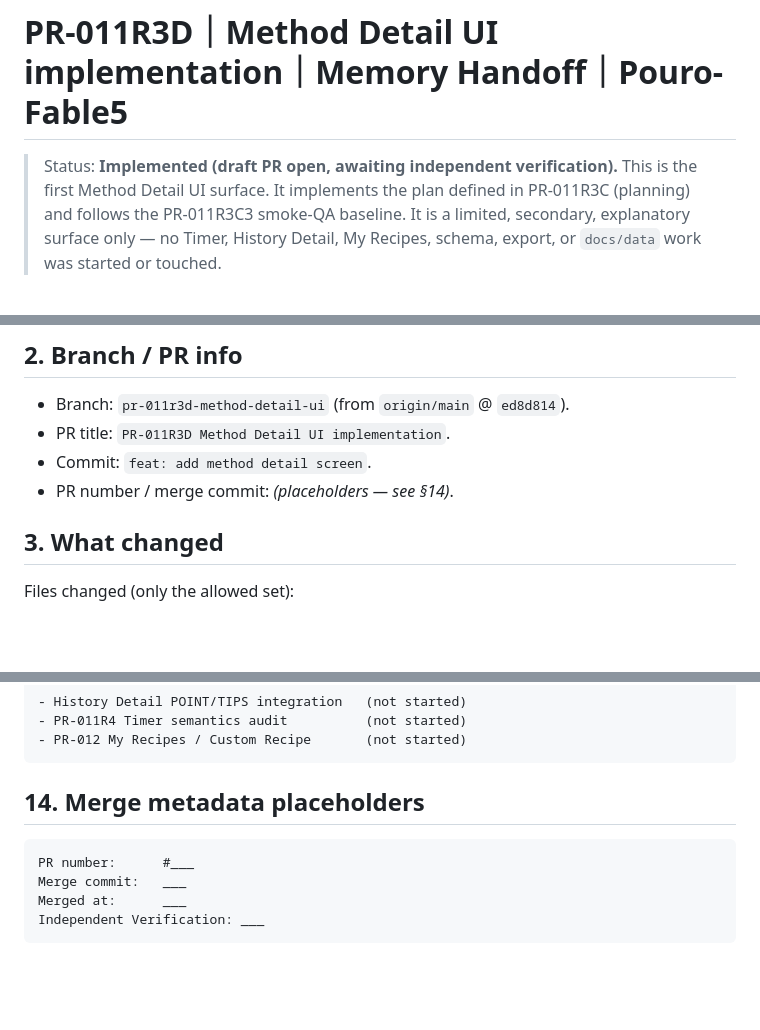
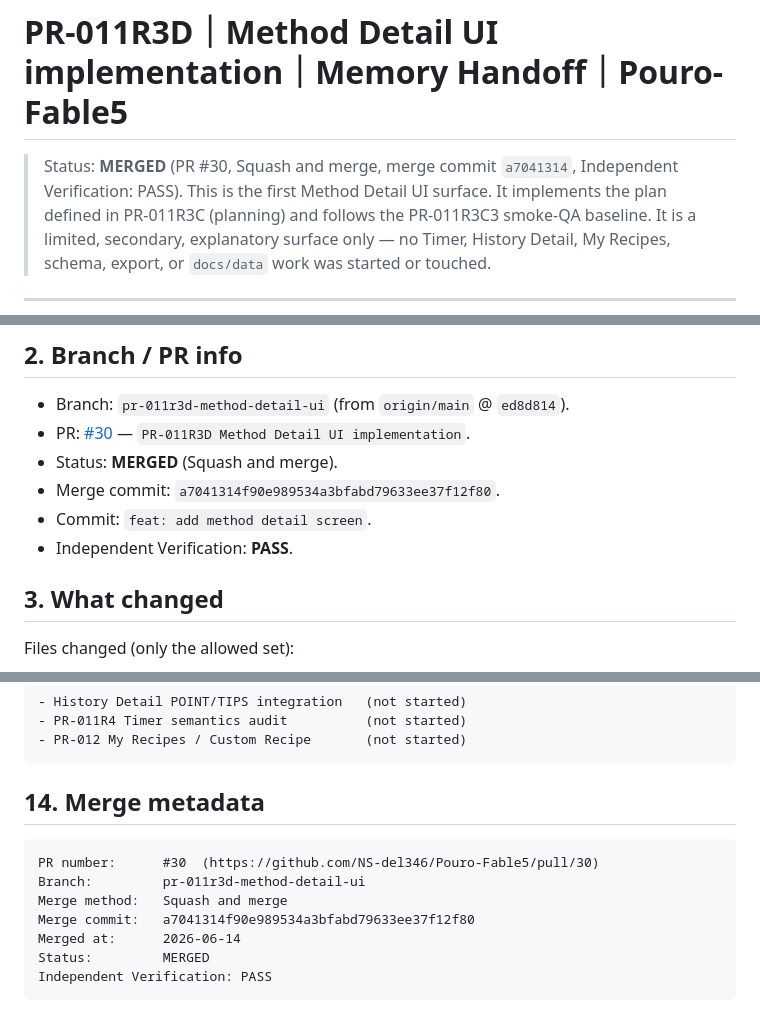
Before and after one commit to NS-del346/Pouro-Fable5, a Markdown page: docs/design/PR-011R3D_MEMORY_HANDOFF.md, 3 parts joined by grey strips. Rendered like a GitHub page; blank space fills up the shorter version.

Commit message:
docs: update PR-011R3D post-merge handoff (#31)
Co-authored-by: Claude Opus 4.8 <noreply@anthropic.com>

````diff
--- a/docs/design/PR-011R3D_MEMORY_HANDOFF.md
+++ b/docs/design/PR-011R3D_MEMORY_HANDOFF.md
@@ -1,6 +1,7 @@
 # PR-011R3D｜Method Detail UI implementation｜Memory Handoff｜Pouro-Fable5
 
-> Status: **Implemented (draft PR open, awaiting independent verification).**
+> Status: **MERGED** (PR #30, Squash and merge, merge commit `a7041314`,
+> Independent Verification: PASS).
 > This is the first Method Detail UI surface. It implements the plan defined in
 > PR-011R3C (planning) and follows the PR-011R3C3 smoke-QA baseline. It is a
 > limited, secondary, explanatory surface only — no Timer, History Detail,
@@ -23,9 +24,11 @@
 ## 2. Branch / PR info
 
 - Branch: `pr-011r3d-method-detail-ui` (from `origin/main` @ `ed8d814`).
-- PR title: `PR-011R3D Method Detail UI implementation`.
+- PR: [#30](https://github.com/NS-del346/Pouro-Fable5/pull/30) — `PR-011R3D Method Detail UI implementation`.
+- Status: **MERGED** (Squash and merge).
+- Merge commit: `a7041314f90e989534a3bfabd79633ee37f12f80`.
 - Commit: `feat: add method detail screen`.
-- PR number / merge commit: _(placeholders — see §14)_.
+- Independent Verification: **PASS**.
 
 ## 3. What changed
 
@@ -169,11 +172,14 @@ fixed, 70–80℃, 2:10 close / 2:45 open.
 - PR-012 My Recipes / Custom Recipe       (not started)
 ```
 
-## 14. Merge metadata placeholders
+## 14. Merge metadata
 
 ```text
-PR number:      #___
-Merge commit:   ___
-Merged at:      ___
-Independent Verification: ___
+PR number:      #30  (https://github.com/NS-del346/Pouro-Fable5/pull/30)
+Branch:         pr-011r3d-method-detail-ui
+Merge method:   Squash and merge
+Merge commit:   a7041314f90e989534a3bfabd79633ee37f12f80
+Merged at:      2026-06-14
+Status:         MERGED
+Independent Verification: PASS
 ```
````
